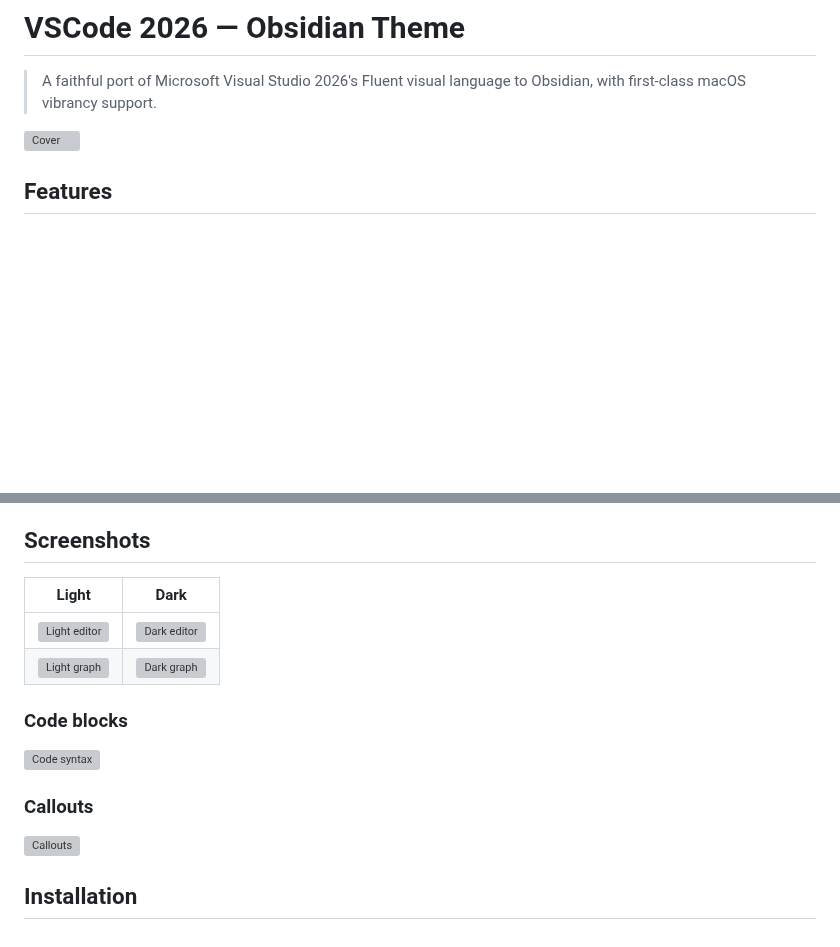
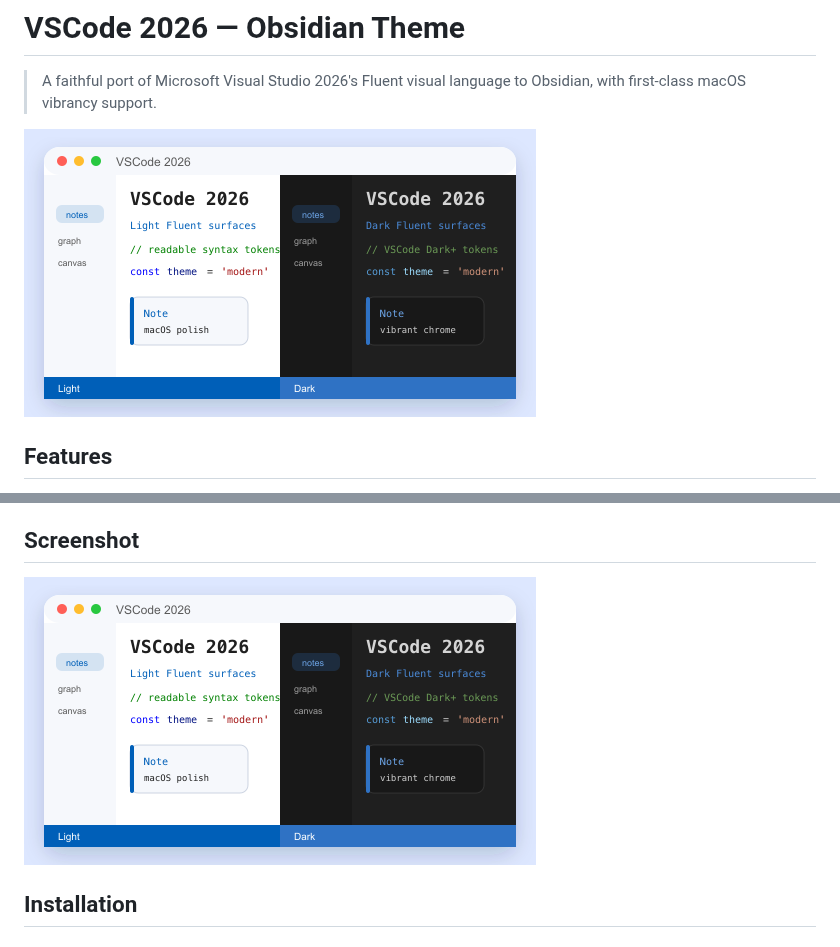
Before and after one commit to YangsonHung/obsidian-vscode-2026, a Markdown page: README.md, 2 parts joined by grey strips. GitHub-like rendering; pictures changed too: screenshot.png (added); blank space fills up the shorter version; grey boxes are pictures that could not be loaded.

Commit message:
chore(release): add marketplace screenshot
Marketplace:

- Add root screenshot.png at the recommended 512x288 size.

- Replace missing README screenshot links with the real preview image.

- Remove remaining !important declarations from theme.css.

- Bump manifest version to 1.0.1 for the corrected release.

Validation:

- Validate manifest JSON, CSS brace balance, and required files with Node.

- Confirm screenshot dimensions with sips.

```diff
--- a/README.md
+++ b/README.md
@@ -2,7 +2,7 @@
 
 > A faithful port of Microsoft Visual Studio 2026's Fluent visual language to Obsidian, with first-class macOS vibrancy support.
 
-![Cover](docs/screenshots/cover.png)
+![VSCode 2026 theme preview](screenshot.png)
 
 ## Features
 
@@ -14,18 +14,9 @@
 - **Overlay scrollbars** — hidden by default, fade in on hover, macOS-style
 - **All third-party UI themed via CSS variables** — callouts (13 types), graph view, canvas, calendar, dataview — no hardcoded colors
 
-## Screenshots
+## Screenshot
 
-| Light | Dark |
-| --- | --- |
-| ![Light editor](docs/screenshots/light-editor.png) | ![Dark editor](docs/screenshots/dark-editor.png) |
-| ![Light graph](docs/screenshots/light-graph.png) | ![Dark graph](docs/screenshots/dark-graph.png) |
-
-### Code blocks
-![Code syntax](docs/screenshots/code-syntax.png)
-
-### Callouts
-![Callouts](docs/screenshots/callouts.png)
+![VSCode 2026 light and dark preview](screenshot.png)
 
 ## Installation
 
```
Also changed, not shown: 3 other files.
